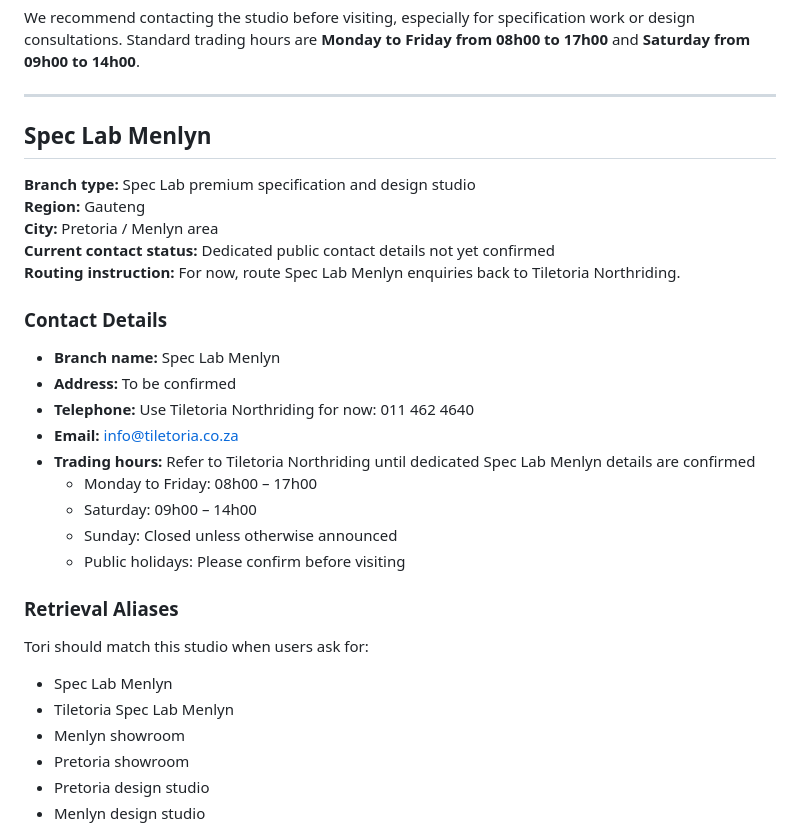
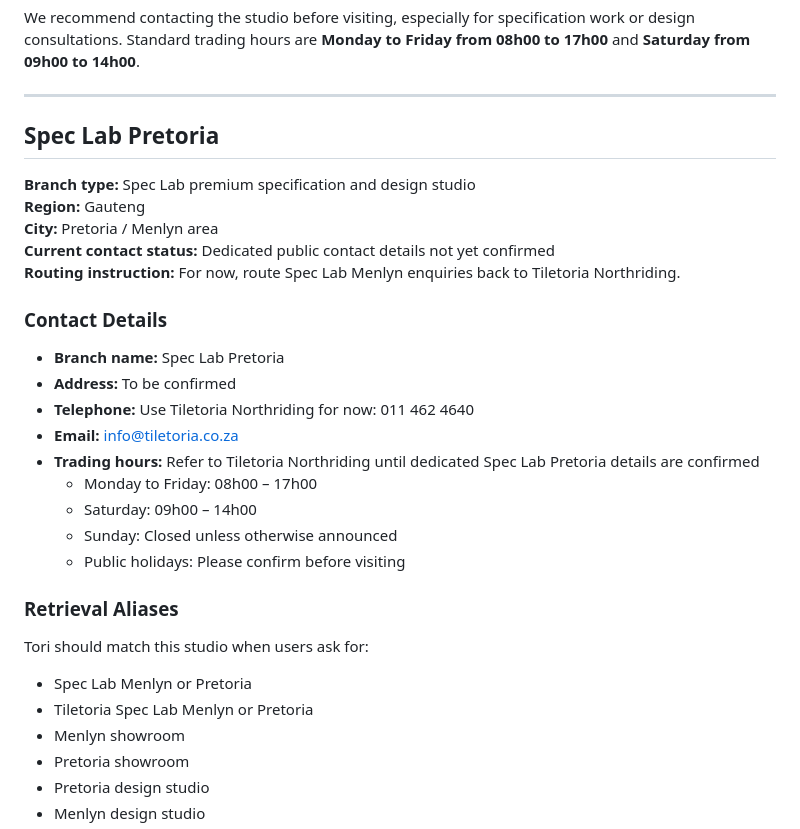
Before and after one commit to Reon-ai/tori-chatbot, a Markdown page: backend/documents/Tori_Tiletoria_Branch_Contact_Knowledgebase.md, the part around the change. GitHub-like rendering.

```diff
--- a/backend/documents/Tori_Tiletoria_Branch_Contact_Knowledgebase.md
+++ b/backend/documents/Tori_Tiletoria_Branch_Contact_Knowledgebase.md
@@ -228,7 +228,7 @@ We recommend contacting the studio before visiting, especially for specification
 
 ---
 
-## Spec Lab Menlyn
+## Spec Lab Pretoria
 
 **Branch type:** Spec Lab premium specification and design studio
 **Region:** Gauteng
@@ -238,11 +238,11 @@ We recommend contacting the studio before visiting, especially for specification
 
 ### Contact Details
 
-- **Branch name:** Spec Lab Menlyn
+- **Branch name:** Spec Lab Pretoria
 - **Address:** To be confirmed
 - **Telephone:** Use Tiletoria Northriding for now: 011 462 4640
 - **Email:** info@tiletoria.co.za
-- **Trading hours:** Refer to Tiletoria Northriding until dedicated Spec Lab Menlyn details are confirmed
+- **Trading hours:** Refer to Tiletoria Northriding until dedicated Spec Lab Pretoria details are confirmed
   - Monday to Friday: 08h00 – 17h00
   - Saturday: 09h00 – 14h00
   - Sunday: Closed unless otherwise announced
@@ -252,8 +252,8 @@ We recommend contacting the studio before visiting, especially for specification
 
 Tori should match this studio when users ask for:
 
-- Spec Lab Menlyn
-- Tiletoria Spec Lab Menlyn
+- Spec Lab Menlyn or Pretoria
+- Tiletoria Spec Lab Menlyn or Pretoria
 - Menlyn showroom
 - Pretoria showroom
 - Pretoria design studio
```
